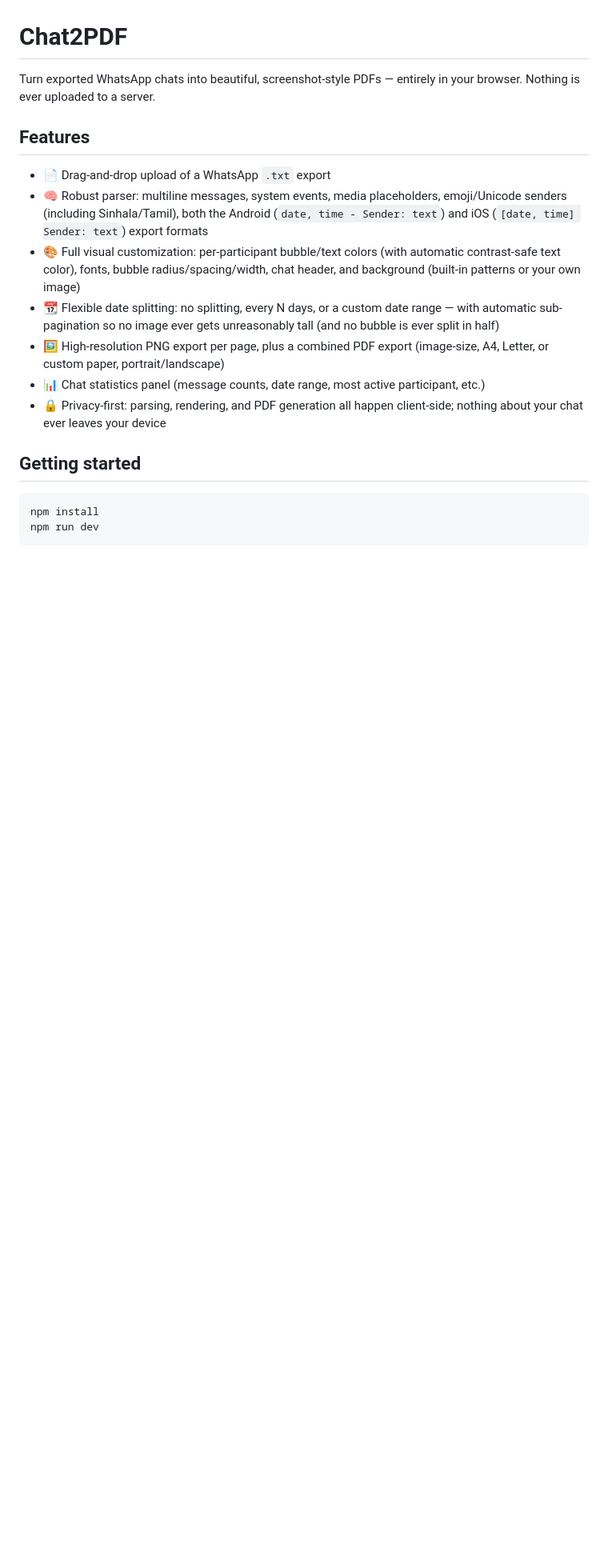
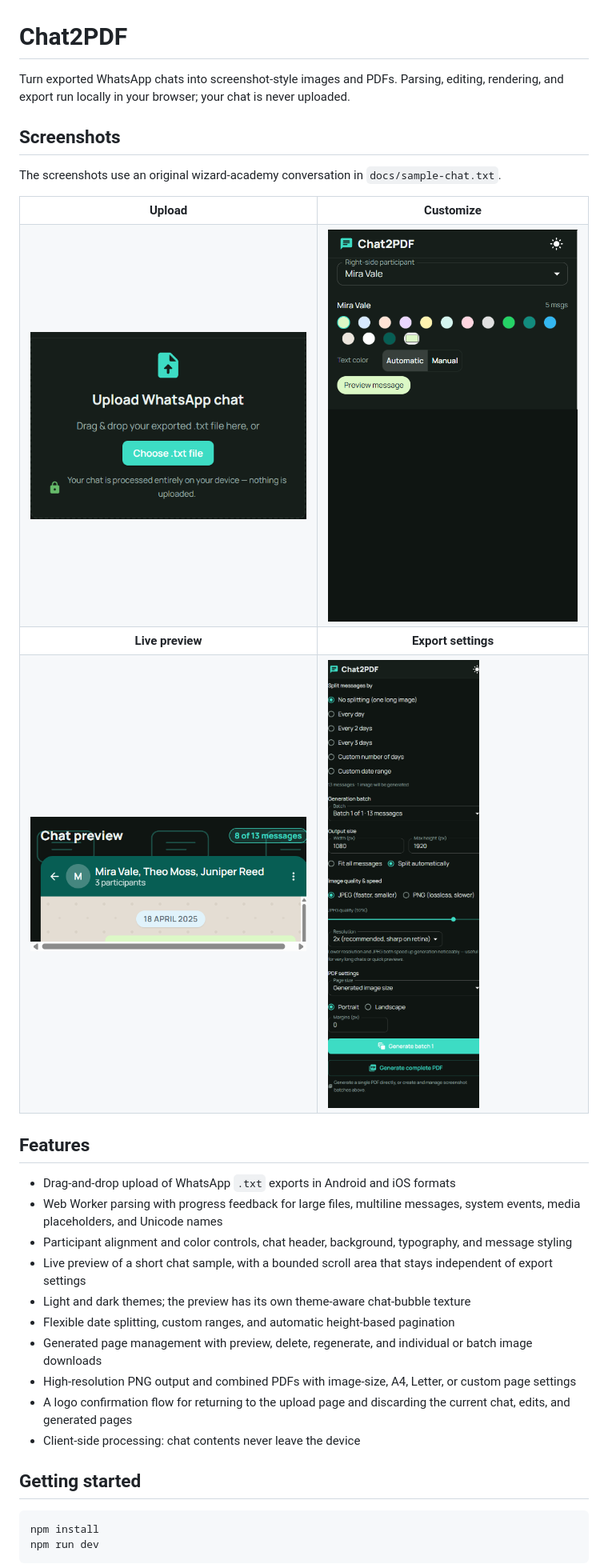
Before and after one commit to Pasindu-Deshan/Chat2PDF, a Markdown page: README.md, the part around one of its changes. Shown at 80% size. GitHub-like rendering; pictures changed too: docs/screenshots/editor.png (added), docs/screenshots/export.png (added), docs/screenshots/preview.png (added); blank space fills up the shorter version.

Commit message:
Updated README.md with the latest editing, preview, export, theme, and reset-confirmation behavior. Added four UI screenshots.

```diff
--- a/README.md
+++ b/README.md
@@ -1,16 +1,42 @@
 # Chat2PDF
 
-Turn exported WhatsApp chats into beautiful, screenshot-style PDFs — entirely in your browser. Nothing is ever uploaded to a server.
+Turn exported WhatsApp chats into screenshot-style images and PDFs. Parsing, editing, rendering, and export run locally in your browser; your chat is never uploaded.
+
+## Screenshots
+
+The screenshots use an original wizard-academy conversation in `docs/sample-chat.txt`.
+
+<table>
+   <tr>
+      <th>Upload</th>
+      <th>Customize</th>
+   </tr>
+   <tr>
+      <td><img src="docs/screenshots/upload.png" alt="Chat2PDF upload screen" width="400" /></td>
+      <td><img src="docs/screenshots/editor.png" alt="Participant and chat customization controls" width="400" /></td>
+   </tr>
+   <tr>
+      <th>Live preview</th>
+      <th>Export settings</th>
+   </tr>
+   <tr>
+      <td><img src="docs/screenshots/preview.png" alt="Scrollable chat preview with sample messages" width="400" /></td>
+      <td><img src="docs/screenshots/export.png" alt="Responsive image and PDF export settings" width="400" /></td>
+   </tr>
+</table>
 
 ## Features
 
-- 📄 Drag-and-drop upload of a WhatsApp `.txt` export
-- 🧠 Robust parser: multiline messages, system events, media placeholders, emoji/Unicode senders (including Sinhala/Tamil), both the Android (`date, time - Sender: text`) and iOS (`[date, time] Sender: text`) export formats
-- 🎨 Full visual customization: per-participant bubble/text colors (with automatic contrast-safe text color), fonts, bubble radius/spacing/width, chat header, and background (built-in patterns or your own image)
-- 📆 Flexible date splitting: no splitting, every N days, or a custom date range — with automatic sub-pagination so no image ever gets unreasonably tall (and no bubble is ever split in half)
-- 🖼️ High-resolution PNG export per page, plus a combined PDF export (image-size, A4, Letter, or custom paper, portrait/landscape)
-- 📊 Chat statistics panel (message counts, date range, most active participant, etc.)
-- 🔒 Privacy-first: parsing, rendering, and PDF generation all happen client-side; nothing about your chat ever leaves your device
+- Drag-and-drop upload of WhatsApp `.txt` exports in Android and iOS formats
+- Web Worker parsing with progress feedback for large files, multiline messages, system events, media placeholders, and Unicode names
+- Participant alignment and color controls, chat header, background, typography, and message styling
+- Live preview of a short chat sample, with a bounded scroll area that stays independent of export settings
+- Light and dark themes; the preview has its own theme-aware chat-bubble texture
+- Flexible date splitting, custom ranges, and automatic height-based pagination
+- Generated page management with preview, delete, regenerate, and individual or batch image downloads
+- High-resolution PNG output and combined PDFs with image-size, A4, Letter, or custom page settings
+- A logo confirmation flow for returning to the upload page and discarding the current chat, edits, and generated pages
+- Client-side processing: chat contents never leave the device
 
 ## Getting started
 
```
Also changed, not shown: other parts of README.md (+33 -12 lines), 1 other file.
